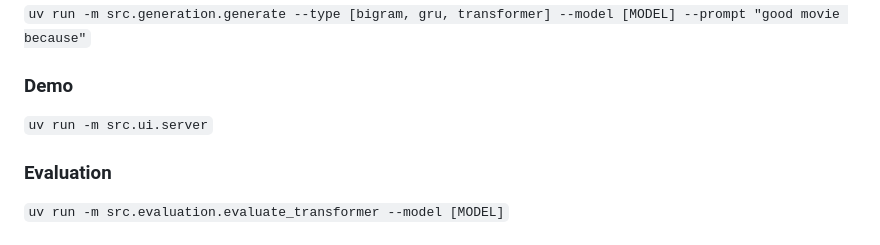
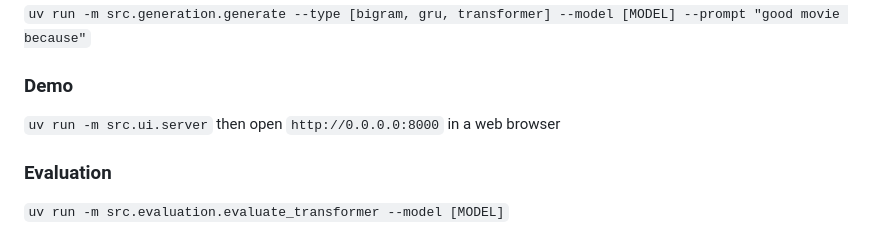
Before and after one commit to hurryman42/The-TruFiTi-Group, a Markdown page: README.md, the part around the change. Rendered like a GitHub page.

```diff
--- a/README.md
+++ b/README.md
@@ -78,7 +78,7 @@ If you see errors about `curl` or `python3` missing, please install them using y
 `uv run -m src.generation.generate --type [bigram, gru, transformer] --model [MODEL] --prompt "good movie because"`
 
 ### Demo
-`uv run -m src.ui.server`
+`uv run -m src.ui.server` then open `http://0.0.0.0:8000` in a web browser
 
 ### Evaluation
 `uv run -m src.evaluation.evaluate_transformer --model [MODEL]`
```
